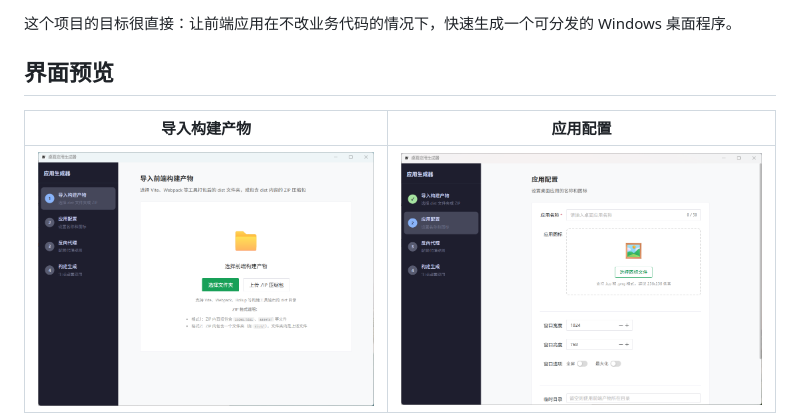
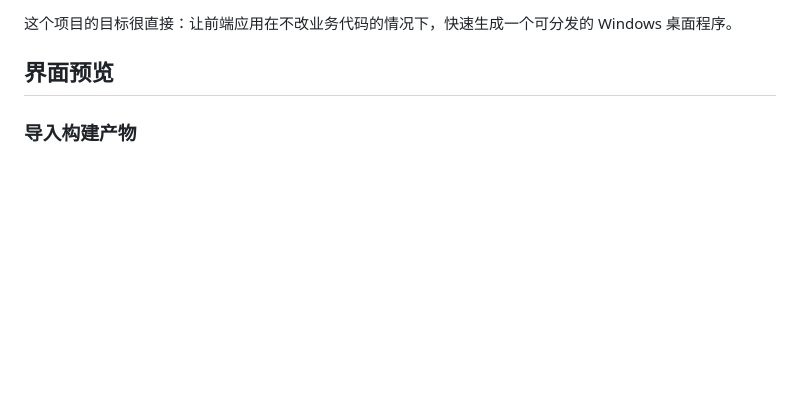
Before and after one commit to itsharex/desktop-packager, a Markdown page: README.md, the part around one of its changes. GitHub-like rendering; blank space fills up the shorter version.

```diff
--- a/README.md
+++ b/README.md
@@ -11,7 +11,5 @@ Deploy App 是一个基于 Wails 的 Windows 桌面应用打包工具。它可
 
 ## 界面预览
 
-| 导入构建产物 | 应用配置 |
-| --- | --- |
-| ![导入构建产物](assets/img/step-1.png) | ![应用配置](assets/img/step-2.png) |
+### 导入构建产物
 
```
Also changed, not shown: other parts of README.md (+13 -3 lines).
